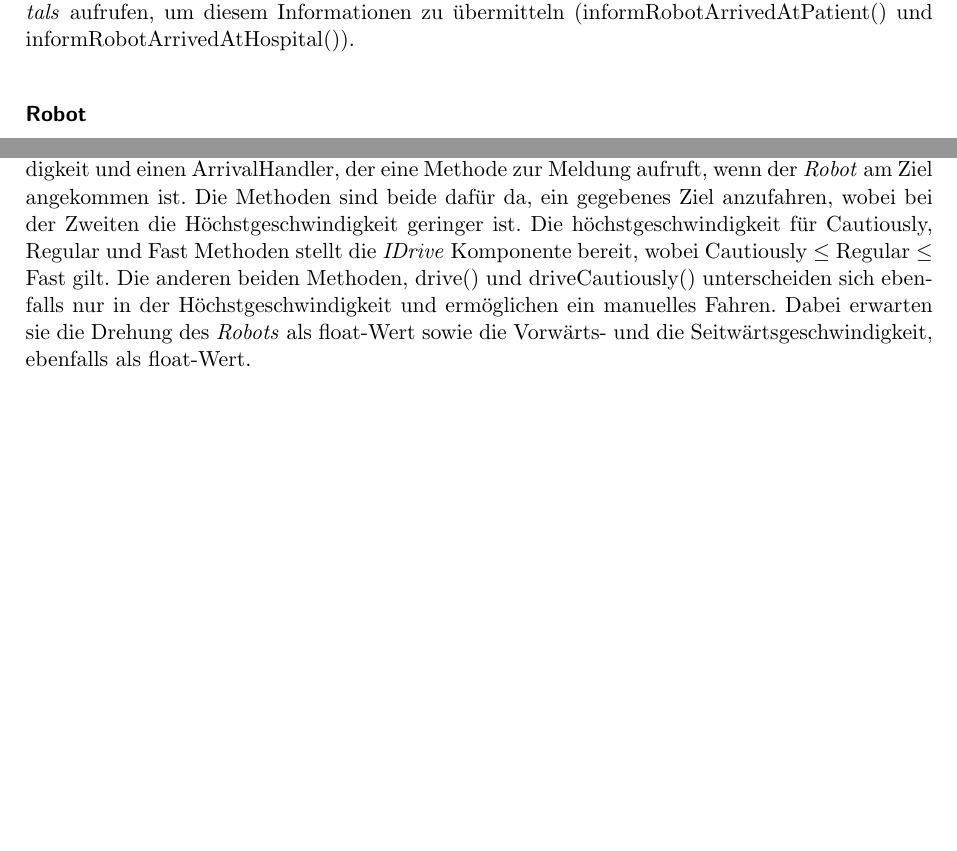
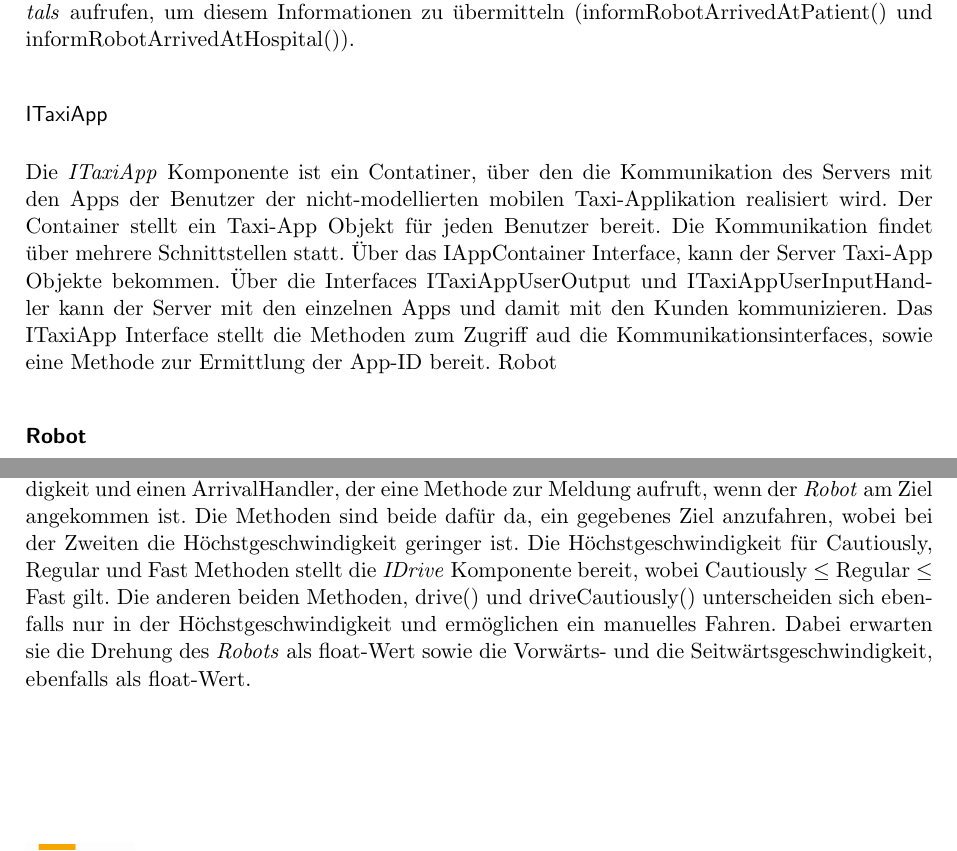
Before and after one commit to hpi-mod-fuenf/main, a LaTeX document (Ausbaustufe_2_Analyse/main.tex, which reads Ausbaustufe_2_Analyse/4_produktumgebung.tex): two parts of pages 21 and 22 of 23 before the commit and two parts of pages 21 and 22 of 24 after it, joined at a grey line, cut so that both start at the same text, the shorter picture padded with empty space. Compiled offline with pdfLaTeX.

Commit message:
Softwareumgebung (von JakobW)  hinzugefügt

```diff
--- a/Ausbaustufe_2_Analyse/4_produktumgebung.tex
+++ b/Ausbaustufe_2_Analyse/4_produktumgebung.tex
@@ -105,6 +105,9 @@
     		Der \emph{IServerWlanAdapter} ist die Komponente des \emph{Servers}, mit der er die Verbindung zum \emph{Robot} herstellt. Hierüber werden Nachrichten ausgetauscht. Dementsprechend stehen Methoden zum Senden einer Message, registrieren eines IMessageHandlers, auslesen von NetworkIDs usw. bereit.
     	\subparagraph{IHospital}\label{ihospital}
     		Bei \emph{IHospital} handelt es sich um die \emph{Server} Komponente, die die Kommunikation mit dem \emph{Hospital} gewährleistet. Dabei werden zum einen Methoden bereitgestellt, die das \emph{Hospital} über ein Interface aufrufen kann, um Aufträge zu verteilen und dem \emph{Hospital} Informationen über den aktuellen Stand des Auftrags mitzuteilen (getPatientAt(), patientOnBoard() sowie patientArrived()), und zum anderen kann die Komponente über ein Interface Methoden des \emph{Hospitals} aufrufen, um diesem Informationen zu übermitteln (informRobotArrivedAtPatient() und informRobotArrivedAtHospital()).
+      \subparagraph{ITaxiApp}
+      Die \emph{ITaxiApp} Komponente ist ein Contatiner, über den die Kommunikation des Servers mit den Apps der Benutzer der nicht-modellierten mobilen Taxi-Applikation realisiert wird. Der Container stellt ein Taxi-App Objekt für jeden Benutzer bereit. Die Kommunikation findet über mehrere Schnittstellen statt. Über das IAppContainer Interface, kann der Server Taxi-App Objekte bekommen. Über die Interfaces ITaxiAppUserOutput und ITaxiAppUserInputHandler kann der Server mit den einzelnen Apps und damit mit den Kunden kommunizieren. Das ITaxiApp Interface stellt die Methoden zum Zugriff aud die Kommunikationsinterfaces, sowie eine Methode zur Ermittlung der App-ID bereit.
+Robot
     \paragraph{Robot}\label{robot}
     		Nachfolgend werden die zentralen Softwareschnittstellen des \emph{Robots} beschrieben.
     	\subparagraph{IRobotCore}\label{irobotcore}
@@ -120,7 +123,7 @@
     	\subparagraph{IBumperHandler}\label{ibumperhandler}
     		\emph{IBumperHandler} ist die Komponente zum Umgang mit Zusammenstößen. Die Kollisionserkennung IBumper registriert einen Aufprall und die \emph{IBumperHandler} Komponente stellt zwei Methoden zum Umgang mit dem Aufprall bereit.
     	\subparagraph{IDrive}\label{idrive}
-    		Die Bewegungssteuerung des \emph{Robots} heißt \emph{IDrive}. Sie stellt vier Methoden bereit. Die Methoden driveToPosition() und driveToPositionCautiously() erwarten beide eine Position, eine Geschwindigkeit und einen ArrivalHandler, der eine Methode zur Meldung aufruft, wenn der \emph{Robot} am Ziel angekommen ist. Die Methoden sind beide dafür da, ein gegebenes Ziel anzufahren, wobei bei der Zweiten die Höchstgeschwindigkeit geringer ist. Die höchstgeschwindigkeit für Cautiously, Regular und Fast Methoden stellt die \emph{IDrive} Komponente bereit, wobei Cautiously $\leq$ Regular $\leq$ Fast gilt. Die anderen beiden Methoden, drive() und driveCautiously() unterscheiden sich ebenfalls nur in der Höchstgeschwindigkeit und ermöglichen ein manuelles Fahren. Dabei erwarten sie die Drehung des \emph{Robots} als float-Wert sowie die Vorwärts- und die Seitwärtsgeschwindigkeit, ebenfalls als float-Wert.
+    		Die Bewegungssteuerung des \emph{Robots} heißt \emph{IDrive}. Sie stellt vier Methoden bereit. Die Methoden driveToPosition() und driveToPositionCautiously() erwarten beide eine Position, eine Geschwindigkeit und einen ArrivalHandler, der eine Methode zur Meldung aufruft, wenn der \emph{Robot} am Ziel angekommen ist. Die Methoden sind beide dafür da, ein gegebenes Ziel anzufahren, wobei bei der Zweiten die Höchstgeschwindigkeit geringer ist. Die Höchstgeschwindigkeit für Cautiously, Regular und Fast Methoden stellt die \emph{IDrive} Komponente bereit, wobei Cautiously $\leq$ Regular $\leq$ Fast gilt. Die anderen beiden Methoden, drive() und driveCautiously() unterscheiden sich ebenfalls nur in der Höchstgeschwindigkeit und ermöglichen ein manuelles Fahren. Dabei erwarten sie die Drehung des \emph{Robots} als float-Wert sowie die Vorwärts- und die Seitwärtsgeschwindigkeit, ebenfalls als float-Wert.
     	\subparagraph{IBattery}\label{ibattery}
     		Bei \emph{IBattery} handelt es sich um die Akkusteuerung des \emph{Robots}. Sie stellt zwei Methoden bereit. getBatteryLevel() gibt den aktuellen Akkuladestand als float-Wert zurück, getChargingPosition() gibt die Position des zugeordneten Chargers zurück.
 
```
Also changed, not shown: Ausbaustufe_2_Analyse/img/1-Analyse-4-Produktumgebung.svg (deleted), Ausbaustufe_2_Analyse/img/2-Analyse-4-Produktumgebung.svg (added), Ausbaustufe_2_Analyse/4_produktumgebung.tex (2 more changed lines).
